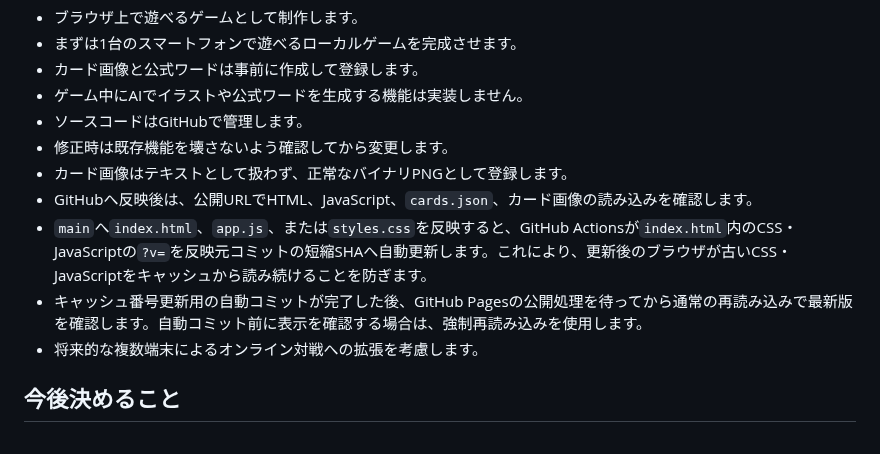
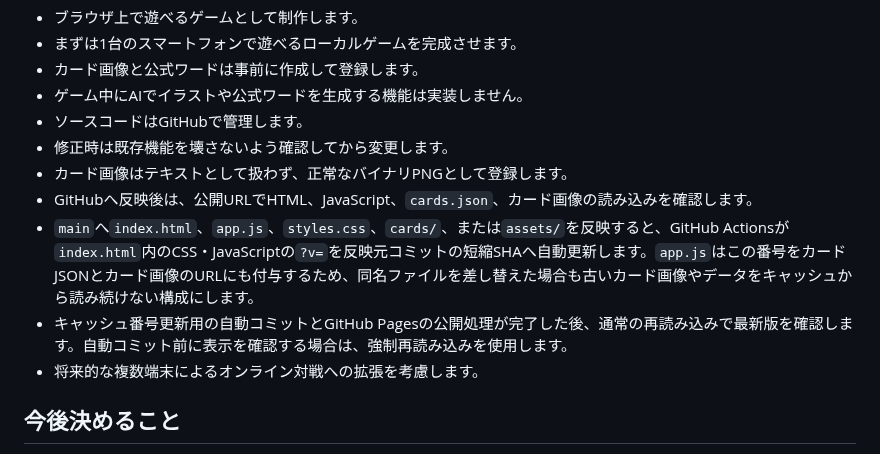
Before and after one commit to syorakusai/board-game, a Markdown page: README.md, the part around the change. GitHub-like rendering.

Commit message:
カードと画像のキャッシュ更新方針をREADMEに追記

```diff
--- a/README.md
+++ b/README.md
@@ -342,8 +342,8 @@ cards/
 - 修正時は既存機能を壊さないよう確認してから変更します。
 - カード画像はテキストとして扱わず、正常なバイナリPNGとして登録します。
 - GitHubへ反映後は、公開URLでHTML、JavaScript、`cards.json`、カード画像の読み込みを確認します。
-- `main`へ`index.html`、`app.js`、または`styles.css`を反映すると、GitHub Actionsが`index.html`内のCSS・JavaScriptの`?v=`を反映元コミットの短縮SHAへ自動更新します。これにより、更新後のブラウザが古いCSS・JavaScriptをキャッシュから読み続けることを防ぎます。
-- キャッシュ番号更新用の自動コミットが完了した後、GitHub Pagesの公開処理を待ってから通常の再読み込みで最新版を確認します。自動コミット前に表示を確認する場合は、強制再読み込みを使用します。
+- `main`へ`index.html`、`app.js`、`styles.css`、`cards/`、または`assets/`を反映すると、GitHub Actionsが`index.html`内のCSS・JavaScriptの`?v=`を反映元コミットの短縮SHAへ自動更新します。`app.js`はこの番号をカードJSONとカード画像のURLにも付与するため、同名ファイルを差し替えた場合も古いカード画像やデータをキャッシュから読み続けない構成にします。
+- キャッシュ番号更新用の自動コミットとGitHub Pagesの公開処理が完了した後、通常の再読み込みで最新版を確認します。自動コミット前に表示を確認する場合は、強制再読み込みを使用します。
 - 将来的な複数端末によるオンライン対戦への拡張を考慮します。
 
 ## 今後決めること
```
